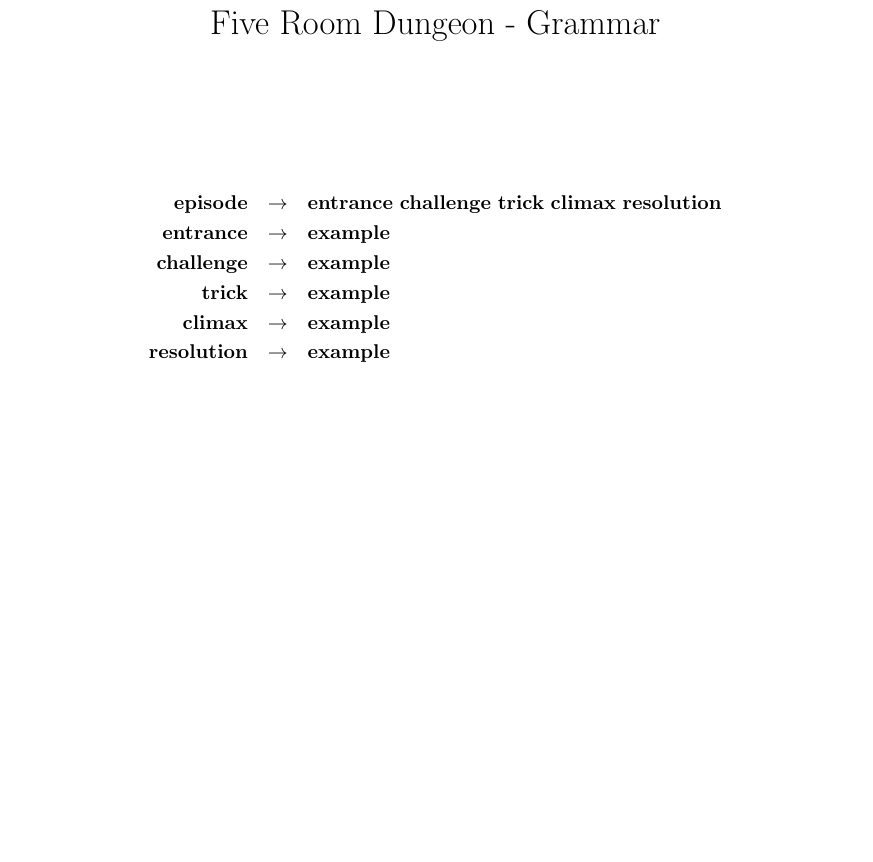
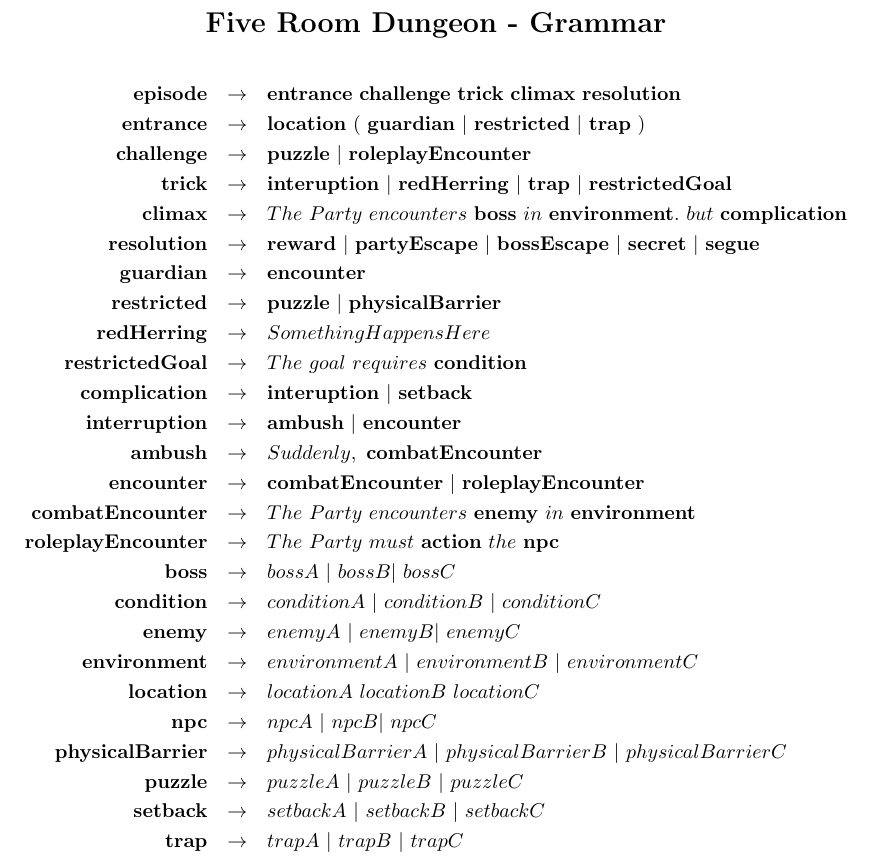
Before and after one commit to DeLucaJ/570lab2Episodic, a LaTeX document (TeX/grammar.tex): part of the page, cut so that both start at the same text, the shorter picture padded with empty space. Compiled offline with pdfLaTeX.

Commit message:
latex doc update

```diff
--- a/TeX/grammar.tex
+++ b/TeX/grammar.tex
@@ -1,5 +1,8 @@
 % Five Room Dungeon Grammar
 \documentclass{article}
+
+\usepackage{geometry}
+\geometry{letterpaper, portrait, margin=1in}
 
 \title{Five Room Dungeon - Grammar}
 \date{}
@@ -8,15 +11,37 @@
 
 \newcommand\ra{\ensuremath{\rightarrow}}
 
-\maketitle
+\begingroup
+\Large\centerline{\textbf{Five Room Dungeon - Grammar}}
+\endgroup
 
 \begin{eqnarray*}
 {\bf episode} & \ra & {\bf entrance}\ {\bf challenge}\ {\bf trick}\ {\bf climax}\ {\bf resolution}\\
-{\bf entrance} & \ra & {\bf example}\\
-{\bf challenge} & \ra & {\bf example}\\
-{\bf trick} & \ra & {\bf example}\\
-{\bf climax} & \ra & {\bf example}\\
-{\bf resolution} & \ra & {\bf example}\\
+{\bf entrance} & \ra & {\bf location}\ (\ {\bf guardian}\ |\ {\bf restricted}\ |\ {\bf trap}\ )\\\
+{\bf challenge} & \ra & {\bf puzzle}\ |\ {\bf roleplayEncounter}\\
+{\bf trick} & \ra & {\bf interuption}\ |\ {\bf redHerring}\ |\ {\bf trap}\ |\ {\bf restrictedGoal}\\
+{\bf climax} & \ra & The\ Party\ encounters\ {\bf boss}\ in\ {\bf environment}.\ but\ {\bf complication}\\
+{\bf resolution} & \ra & {\bf reward}\ |\ {\bf partyEscape}\ |\ {\bf bossEscape}\ |\ {\bf secret}\ |\ {\bf segue}\\
+{\bf guardian} & \ra & {\bf encounter}\\
+{\bf restricted} & \ra & {\bf puzzle}\ |\ {\bf physicalBarrier}\\
+{\bf redHerring} & \ra & SomethingHappensHere\\
+{\bf restrictedGoal} & \ra & The\ goal\ requires\ {\bf condition}\\
+{\bf complication} & \ra & {\bf interuption}\ |\ {\bf setback}\\
+{\bf interruption} & \ra & {\bf ambush}\ |\ {\bf encounter}\\
+{\bf ambush} & \ra & Suddenly,\ {\bf combatEncounter}\\
+{\bf encounter} & \ra & {\bf combatEncounter}\ |\ {\bf roleplayEncounter}\\
+{\bf combatEncounter} & \ra & The\ Party\ encounters\ {\bf enemy}\ in\ {\bf environment}\\
+{\bf roleplayEncounter} & \ra & The\ Party\ must\ {\bf action}\ the\ {\bf npc}\\
+{\bf boss} & \ra & bossA\ |\ bossB |\ bossC\\
+{\bf condition} & \ra & conditionA\ |\ conditionB\ |\ conditionC\\
+{\bf enemy} & \ra & enemyA\ |\ enemyB |\ enemyC\\
+{\bf environment} & \ra & environmentA\ |\ environmentB\ |\ environmentC\\
+{\bf location} & \ra & locationA\ locationB\ locationC\\
+{\bf npc} & \ra & npcA\ |\ npcB |\ npcC\\
+{\bf physicalBarrier} & \ra & physicalBarrierA\ |\ physicalBarrierB\ |\ physicalBarrierC\\
+{\bf puzzle} & \ra & puzzleA\ |\ puzzleB\ |\ puzzleC\\
+{\bf setback} & \ra & setbackA\ |\ setbackB\ |\ setbackC\\
+{\bf trap} & \ra & trapA\ |\ trapB\ |\ trapC\\
 \end{eqnarray*}
 
 \end{document}
```
Also changed, not shown: 1 other file.
